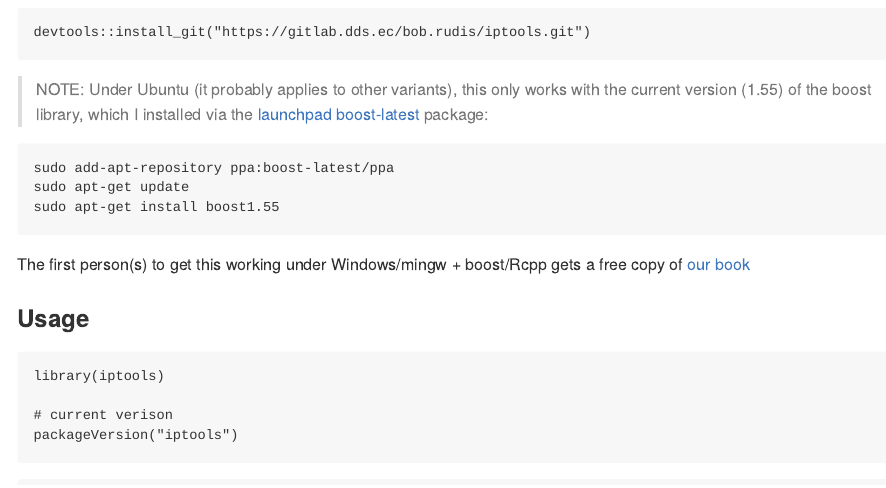
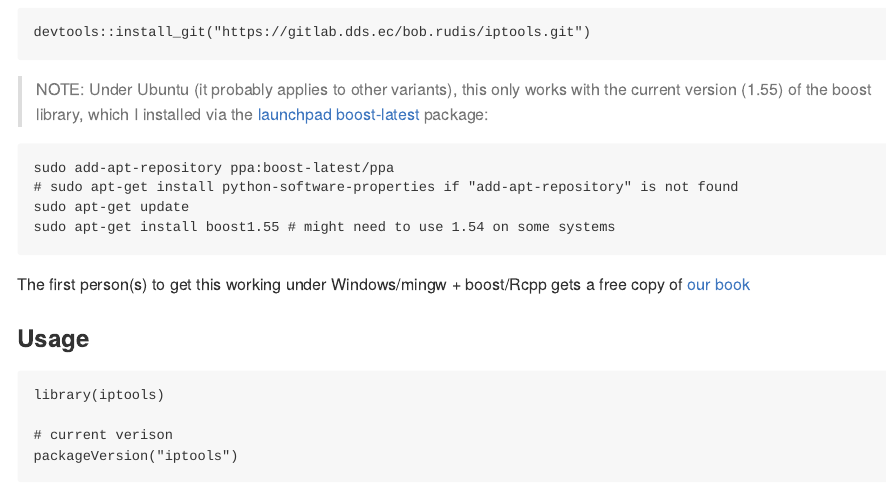
Before and after one commit to hrbrmstr/iptools, an R Markdown document (README.Rmd): the page in a window 1100 px wide, from 560 px down. The pictures show the output file README.md that the author committed with the source, drawn offline in the style of GitHub.

Commit message:
moar README

```diff
--- a/README.Rmd
+++ b/README.Rmd
@@ -38,5 +39,5 @@ devtools::install_git("https://gitlab.dds.ec/bob.rudis/iptools.git")
     sudo apt-get update
-    sudo apt-get install boost1.55
+    sudo apt-get install boost1.55 # might need to use 1.54 on some systems
 
 The first person(s) to get this working under Windows/mingw + boost/Rcpp gets a free copy of [our book](http://dds.ec/amzn)
 
```
Also changed, not shown: README.md, README.Rmd (1 more changed lines).
